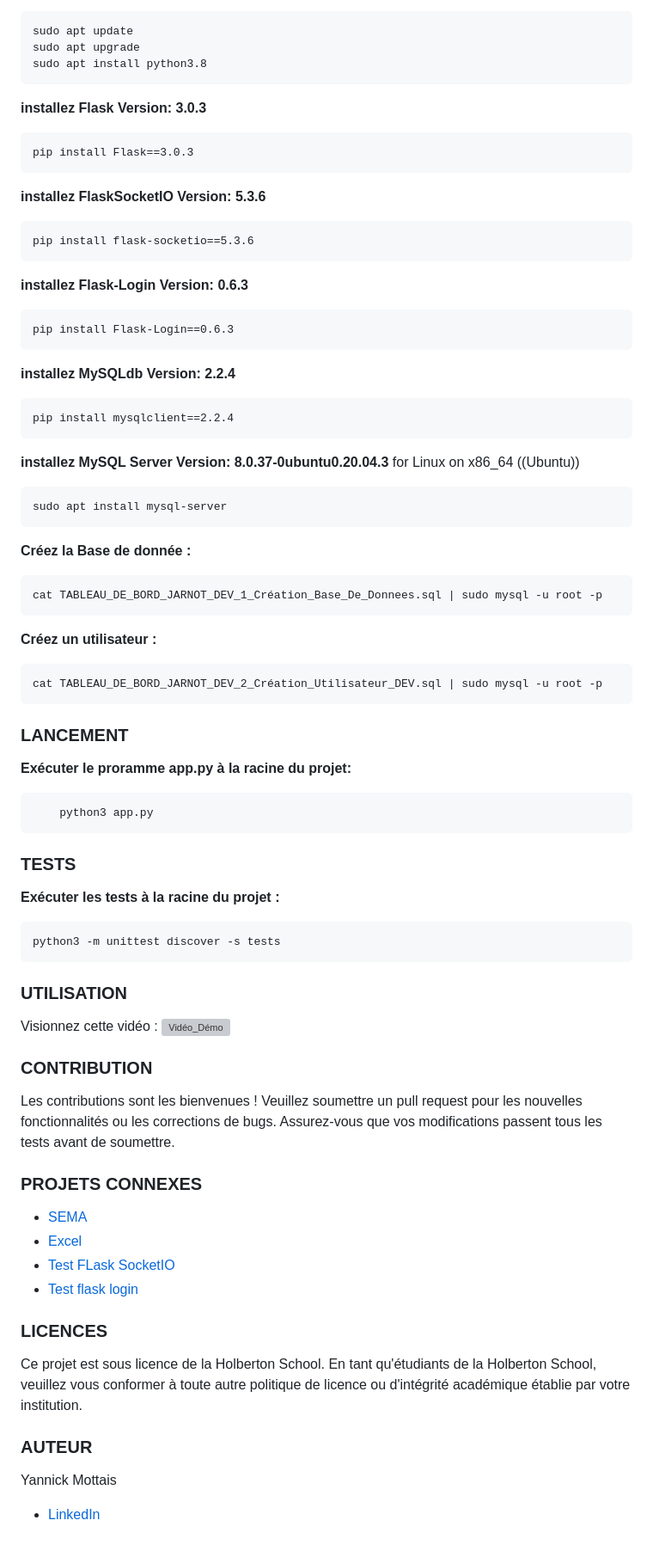
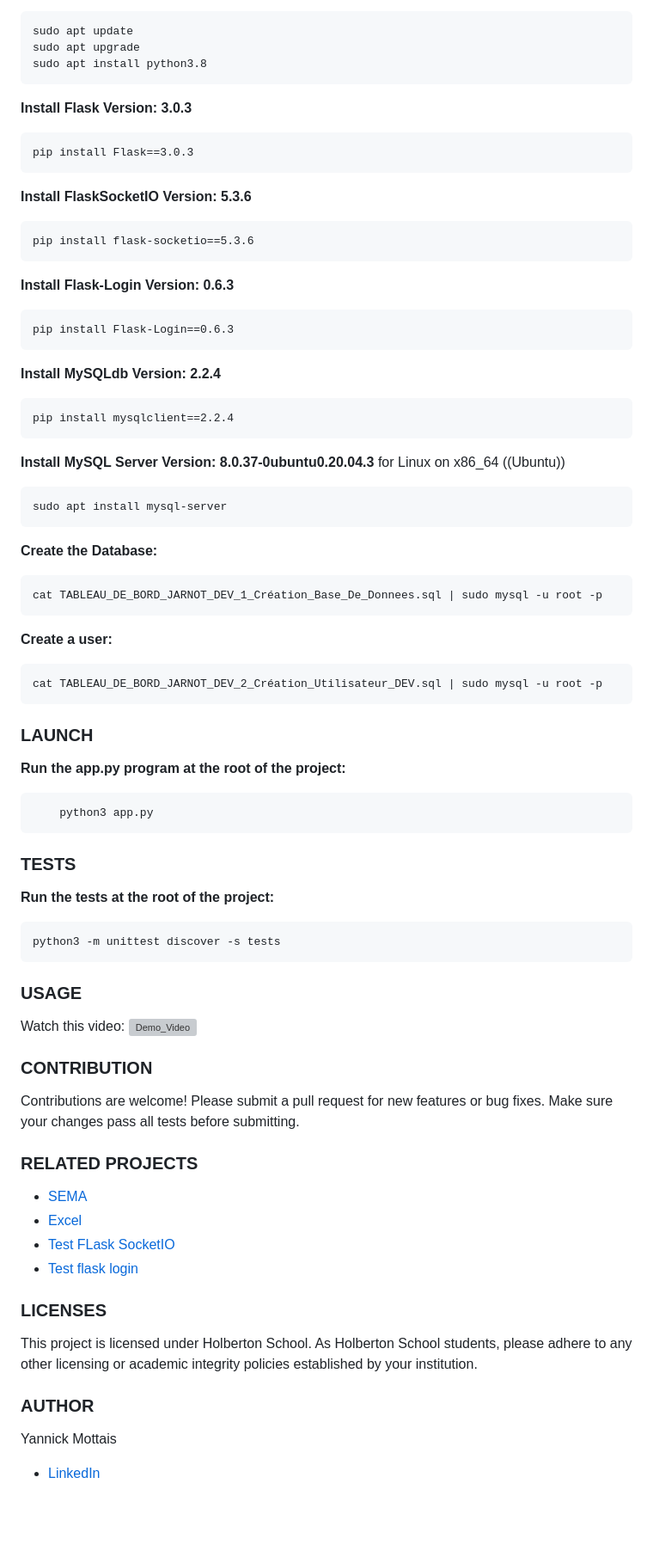
Before and after one commit to Mottais/Portfolio-Dashboard, a Markdown page: README.md, the part around one of its changes. Shown at 86% size. Rendered like a GitHub page; blank space fills up the shorter version; grey boxes are pictures that could not be loaded.

```diff
--- a/README.md
+++ b/README.md
@@ -72,76 +71,77 @@ __installez Python Version: 3.8.10__
     sudo apt install python3.8
 
 
-__installez Flask Version: 3.0.3__
+__Install Flask Version: 3.0.3__
 
     pip install Flask==3.0.3
 
 
-__installez FlaskSocketIO Version: 5.3.6__
+__Install FlaskSocketIO Version: 5.3.6__
 
     pip install flask-socketio==5.3.6
 
 
-__installez Flask-Login Version: 0.6.3__
+__Install Flask-Login Version: 0.6.3__
 
     pip install Flask-Login==0.6.3
 
 
-__installez MySQLdb Version: 2.2.4__
+__Install MySQLdb Version: 2.2.4__
 
     pip install mysqlclient==2.2.4
 
 
-__installez MySQL Server Version: 8.0.37-0ubuntu0.20.04.3__ for Linux on x86_64 ((Ubuntu))
+__Install MySQL Server Version: 8.0.37-0ubuntu0.20.04.3__ for Linux on x86_64 ((Ubuntu))
 
     sudo apt install mysql-server
 
-__Créez la Base de donnée :__
+__Create the Database:__
 
     cat TABLEAU_DE_BORD_JARNOT_DEV_1_Création_Base_De_Donnees.sql | sudo mysql -u root -p
 
-__Créez un utilisateur :__
+__Create a user:__
 
     cat TABLEAU_DE_BORD_JARNOT_DEV_2_Création_Utilisateur_DEV.sql | sudo mysql -u root -p
 
 
 
 
-### LANCEMENT
+### LAUNCH
 
-__Exécuter le proramme app.py à la racine du projet:__
+__Run the app.py program at the root of the project:__
 
 		python3 app.py
 
 ### TESTS
 
-__Exécuter les tests à la racine du projet :__
+__Run the tests at the root of the project:__
 
     python3 -m unittest discover -s tests
 
 
 
-### UTILISATION
+### USAGE
 
-Visionnez cette vidéo :
-[![Vidéo_Démo](https://github.com/Mottais/Images/blob/38d31e307ec85b56a0031eda92b31dc66bde537d/Portfolio-Dashboard/Acceuil_Demo_FR.jpg)](https://www.youtube.com/watch?v=vmoC8oMKvtE)
+Watch this video:
+[![Demo_Video](https://github.com/Mottais/Images/blob/38d31e307ec85b56a0031eda92b31dc66bde537d/Portfolio-Dashboard/Acceuil_Demo_FR.jpg)](https://www.youtube.com/watch?v=vmoC8oMKvtE)
+
 
 ### CONTRIBUTION
 
-Les contributions sont les bienvenues ! Veuillez soumettre un pull request pour les nouvelles fonctionnalités ou les corrections de bugs. Assurez-vous que vos modifications passent tous les tests avant de soumettre.
+Contributions are welcome! Please submit a pull request for new features or bug fixes. Make sure your changes pass all tests before submitting.
 
-### PROJETS CONNEXES
+### RELATED PROJECTS
 
 - [SEMA](https://www.sema-soft.com/)
 - [Excel](https://www.microsoft.com/en-us/microsoft-365/excel)
 - [Test FLask SocketIO](https://github.com/Mottais/TESTS_FLask_SocketIO)
 - [Test flask login](https://github.com/Mottais/LOGIN)
 
-### LICENCES
+### LICENSES
 
-Ce projet est sous licence de la Holberton School. En tant qu'étudiants de la Holberton School, veuillez vous conformer à toute autre politique de licence ou d'intégrité académique établie par votre institution.
+This project is licensed under Holberton School. As Holberton School students, please adhere to any other licensing or academic integrity policies established by your institution.
 
-### AUTEUR
+### AUTHOR
 
 Yannick Mottais
 - [LinkedIn](https://www.linkedin.com/in/yannickmottais/)
```
Also changed, not shown: other parts of README.md (+32 -33 lines).
